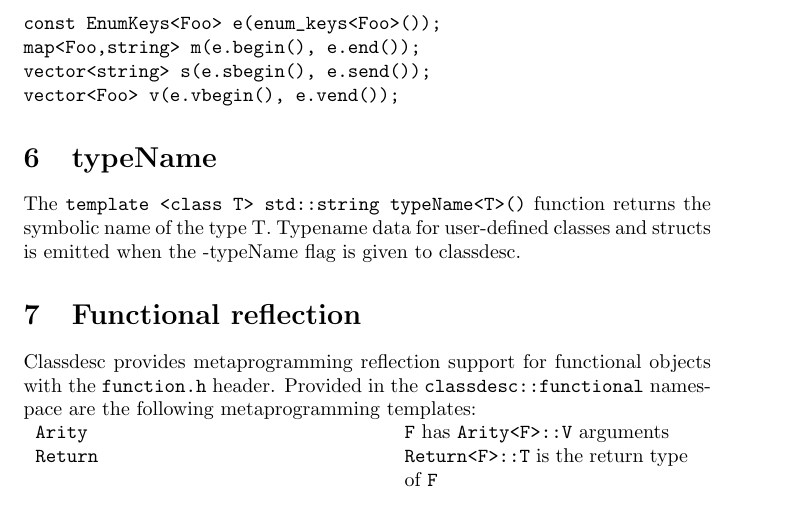
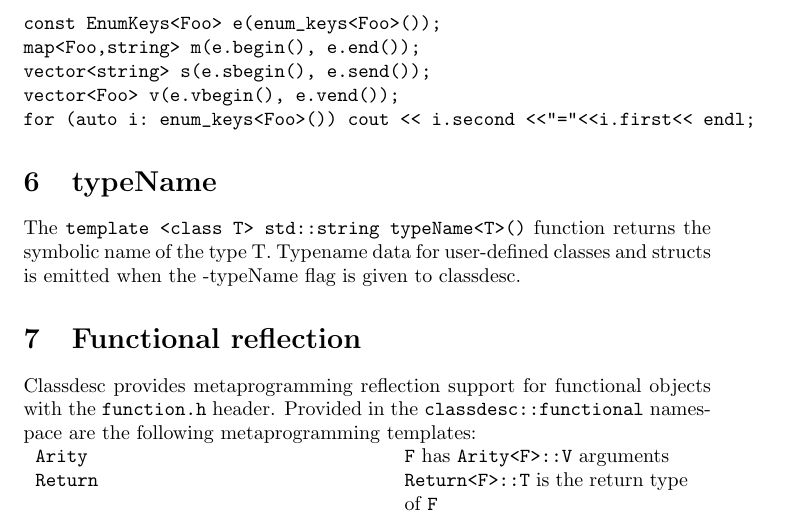
Before and after one commit to highperformancecoder/classdesc, a LaTeX document (doc/classdesc.tex, which reads doc/classdesc-common.tex): part of page 21 of 42, cut so that both start at the same text. Compiled offline with LaTeX, dvips and Ghostscript; a LaTeX package or settings file that is missing is left out.

```diff
--- a/doc/classdesc-common.tex
+++ b/doc/classdesc-common.tex
@@ -1015,6 +1015,7 @@
 map<Foo,string> m(e.begin(), e.end());
 vector<string> s(e.sbegin(), e.send());
 vector<Foo> v(e.vbegin(), e.vend());
+for (auto i: enum_keys<Foo>()) cout << i.second <<"="<<i.first<< endl;
 \end{verbatim}
 
 
```
Also changed, not shown: 3 other files.
